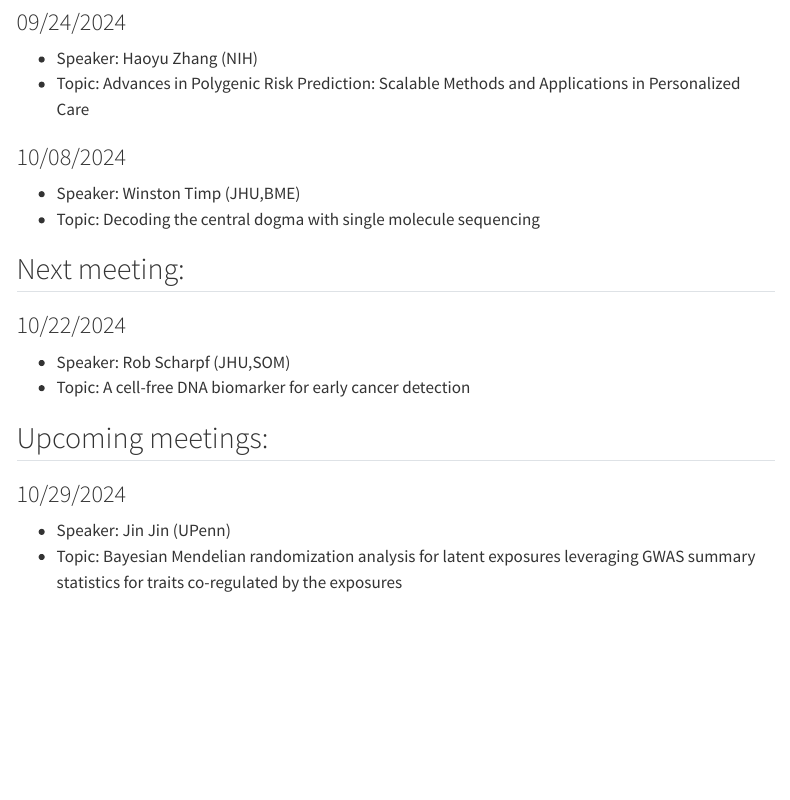
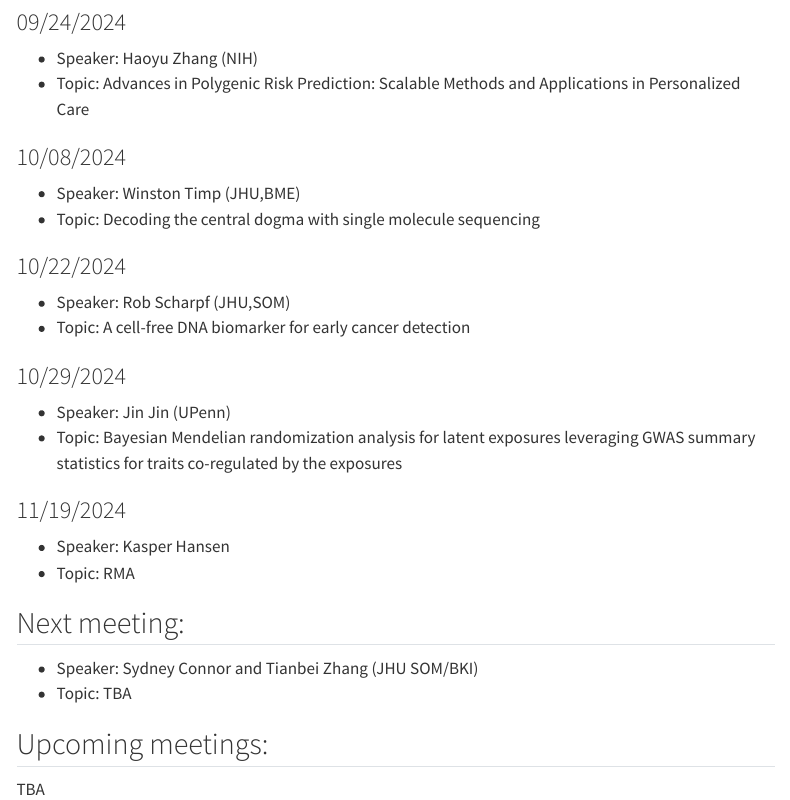
Before and after one commit to jhugenomicdatascience/jhugenomicdatascience.github.io, a Quarto document (meeting_schedule.qmd): the page in a window 1100 px wide, from 250 px down. Rendered offline with R 4.5, knitr and Pandoc in place of Quarto, with nearby package versions; menus at the side of the page are left out.

Commit message:
Update meeting_schedule.qmd

```diff
--- a/meeting_schedule.qmd
+++ b/meeting_schedule.qmd
@@ -19,12 +19,21 @@ format:
 *    Speaker: Winston Timp (JHU,BME)
 *    Topic: Decoding the central dogma with single molecule sequencing
 
-## Next meeting:
 ### 10/22/2024
 *    Speaker: Rob Scharpf (JHU,SOM)
 *    Topic: A cell-free DNA biomarker for early cancer detection
 
-## Upcoming meetings:
 ### 10/29/2024
 *    Speaker: Jin Jin (UPenn)
 *    Topic: Bayesian Mendelian randomization analysis for latent exposures leveraging GWAS summary statistics for traits co-regulated by the exposures
+
+### 11/19/2024
+*    Speaker: Kasper Hansen
+*    Topic: RMA
+
+## Next meeting:
+*    Speaker: Sydney Connor and Tianbei Zhang (JHU SOM/BKI)
+*    Topic: TBA
+
+## Upcoming meetings:
+TBA
```
